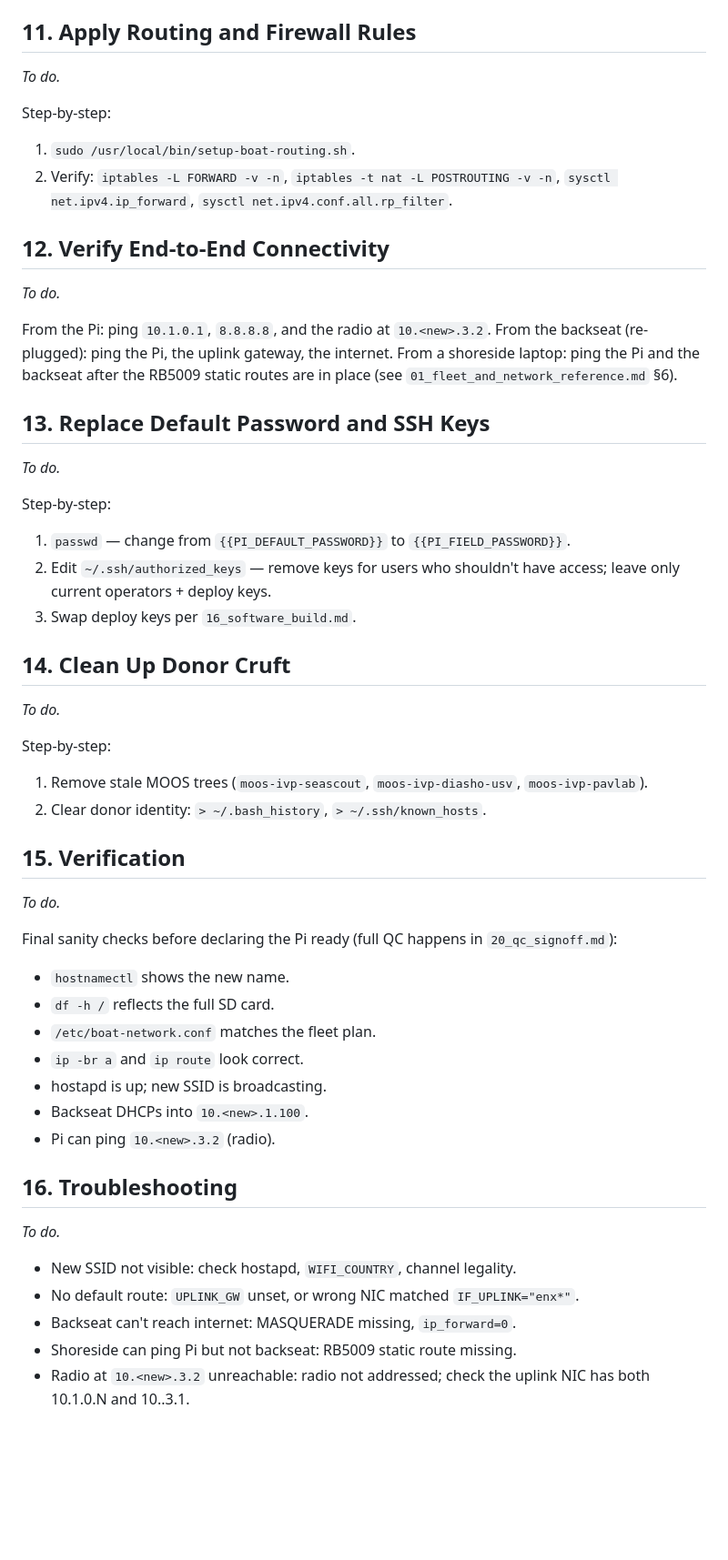
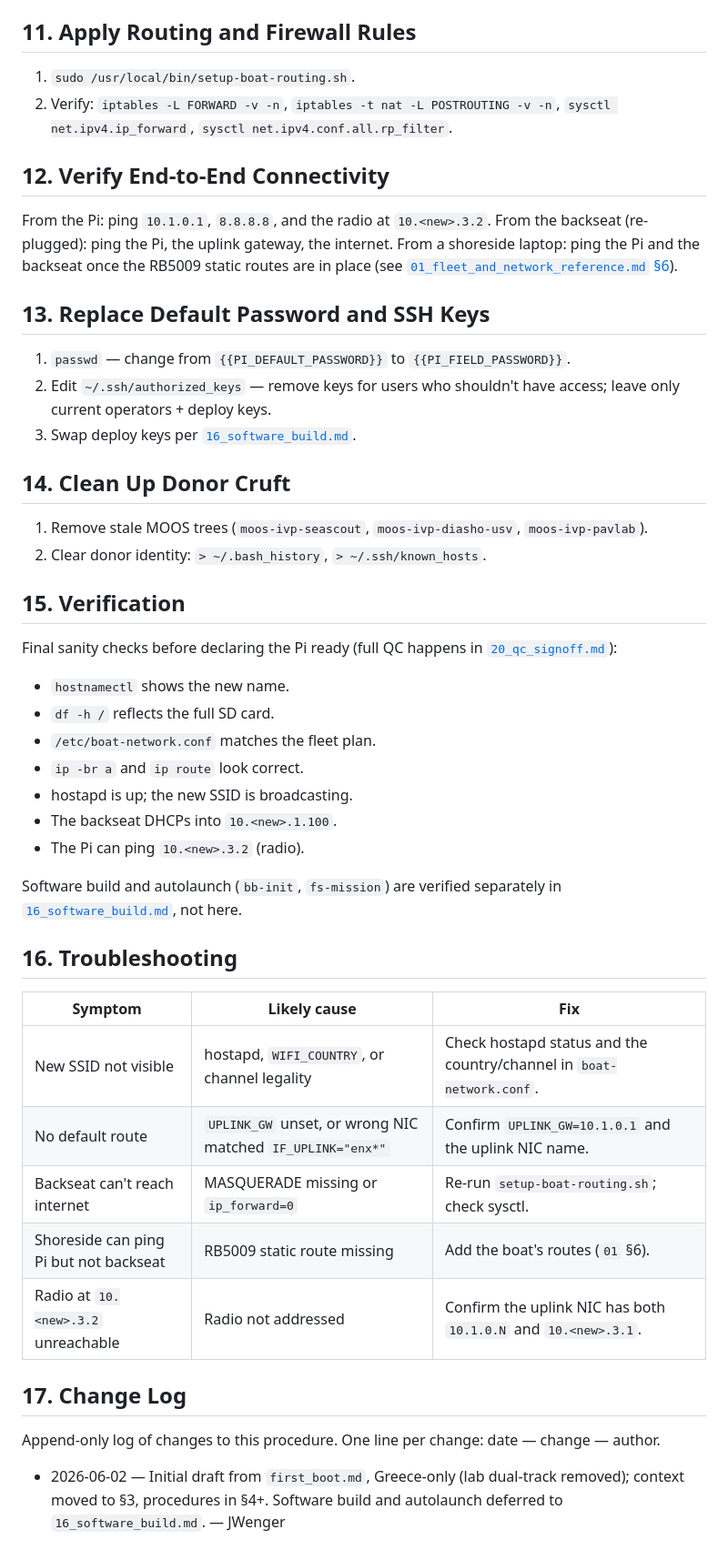
Before and after one commit to pavlab-mit/moos-ivp-greece, a Markdown page: documentation/13_frontseat_first_boot.md, the part around one of its changes. Shown at 91% size. Drawn GitHub-style; blank space fills up the shorter version.

```diff
--- a/documentation/13_frontseat_first_boot.md
+++ b/documentation/13_frontseat_first_boot.md
@@ -152,65 +135,63 @@ Step-by-step:
 4. `sudo reboot` and re-verify after reboot.
 
 ## 11. Apply Routing and Firewall Rules
-_To do._
-
-Step-by-step:
 
 1. `sudo /usr/local/bin/setup-boat-routing.sh`.
-2. Verify: `iptables -L FORWARD -v -n`, `iptables -t nat -L POSTROUTING
-   -v -n`, `sysctl net.ipv4.ip_forward`, `sysctl
-   net.ipv4.conf.all.rp_filter`.
+2. Verify: `iptables -L FORWARD -v -n`, `iptables -t nat -L POSTROUTING -v -n`,
+   `sysctl net.ipv4.ip_forward`, `sysctl net.ipv4.conf.all.rp_filter`.
 
 ## 12. Verify End-to-End Connectivity
-_To do._
 
-From the Pi: ping `10.1.0.1`, `8.8.8.8`, and the radio at `10.<new>.3.2`.
-From the backseat (re-plugged): ping the Pi, the uplink gateway, the
-internet. From a shoreside laptop: ping the Pi and the backseat after the
-RB5009 static routes are in place (see `01_fleet_and_network_reference.md`
-§6).
+From the Pi: ping `10.1.0.1`, `8.8.8.8`, and the radio at `10.<new>.3.2`. From
+the backseat (re-plugged): ping the Pi, the uplink gateway, the internet. From
+a shoreside laptop: ping the Pi and the backseat once the RB5009 static routes
+are in place (see
+[`01_fleet_and_network_reference.md` §6](01_fleet_and_network_reference.md#6-rb5009-static-routes)).
 
 ## 13. Replace Default Password and SSH Keys
-_To do._
 
-Step-by-step:
-
-1. `passwd` — change from `{{PI_DEFAULT_PASSWORD}}` to
-   `{{PI_FIELD_PASSWORD}}`.
-2. Edit `~/.ssh/authorized_keys` — remove keys for users who shouldn't
-   have access; leave only current operators + deploy keys.
-3. Swap deploy keys per `16_software_build.md`.
+1. `passwd` — change from `{{PI_DEFAULT_PASSWORD}}` to `{{PI_FIELD_PASSWORD}}`.
+2. Edit `~/.ssh/authorized_keys` — remove keys for users who shouldn't have
+   access; leave only current operators + deploy keys.
+3. Swap deploy keys per [`16_software_build.md`](16_software_build.md).
 
 ## 14. Clean Up Donor Cruft
-_To do._
-
-Step-by-step:
 
 1. Remove stale MOOS trees (`moos-ivp-seascout`, `moos-ivp-diasho-usv`,
    `moos-ivp-pavlab`).
 2. Clear donor identity: `> ~/.bash_history`, `> ~/.ssh/known_hosts`.
 
 ## 15. Verification
-_To do._
 
 Final sanity checks before declaring the Pi ready (full QC happens in
-`20_qc_signoff.md`):
+[`20_qc_signoff.md`](20_qc_signoff.md)):
 
 - `hostnamectl` shows the new name.
 - `df -h /` reflects the full SD card.
 - `/etc/boat-network.conf` matches the fleet plan.
 - `ip -br a` and `ip route` look correct.
-- hostapd is up; new SSID is broadcasting.
-- Backseat DHCPs into `10.<new>.1.100`.
-- Pi can ping `10.<new>.3.2` (radio).
+- hostapd is up; the new SSID is broadcasting.
+- The backseat DHCPs into `10.<new>.1.100`.
+- The Pi can ping `10.<new>.3.2` (radio).
+
+Software build and autolaunch (`bb-init`, `fs-mission`) are verified separately
+in [`16_software_build.md`](16_software_build.md), not here.
 
 ## 16. Troubleshooting
-_To do._
 
-- New SSID not visible: check hostapd, `WIFI_COUNTRY`, channel legality.
-- No default route: `UPLINK_GW` unset, or wrong NIC matched
-  `IF_UPLINK="enx*"`.
-- Backseat can't reach internet: MASQUERADE missing, `ip_forward=0`.
-- Shoreside can ping Pi but not backseat: RB5009 static route missing.
-- Radio at `10.<new>.3.2` unreachable: radio not addressed; check the
-  uplink NIC has both 10.1.0.N and 10.<new>.3.1.
+| Symptom | Likely cause | Fix |
+|---|---|---|
+| New SSID not visible | hostapd, `WIFI_COUNTRY`, or channel legality | Check hostapd status and the country/channel in `boat-network.conf`. |
+| No default route | `UPLINK_GW` unset, or wrong NIC matched `IF_UPLINK="enx*"` | Confirm `UPLINK_GW=10.1.0.1` and the uplink NIC name. |
+| Backseat can't reach internet | MASQUERADE missing or `ip_forward=0` | Re-run `setup-boat-routing.sh`; check sysctl. |
+| Shoreside can ping Pi but not backseat | RB5009 static route missing | Add the boat's routes (`01` §6). |
+| Radio at `10.<new>.3.2` unreachable | Radio not addressed | Confirm the uplink NIC has both `10.1.0.N` and `10.<new>.3.1`. |
+
+## 17. Change Log
+
+Append-only log of changes to this procedure. One line per change: date —
+change — author.
+
+- 2026-06-02 — Initial draft from `first_boot.md`, Greece-only (lab dual-track
+  removed); context moved to §3, procedures in §4+. Software build and
+  autolaunch deferred to `16_software_build.md`. — JWenger
```
Also changed, not shown: other parts of documentation/13_frontseat_first_boot.md (+55 -72 lines).
